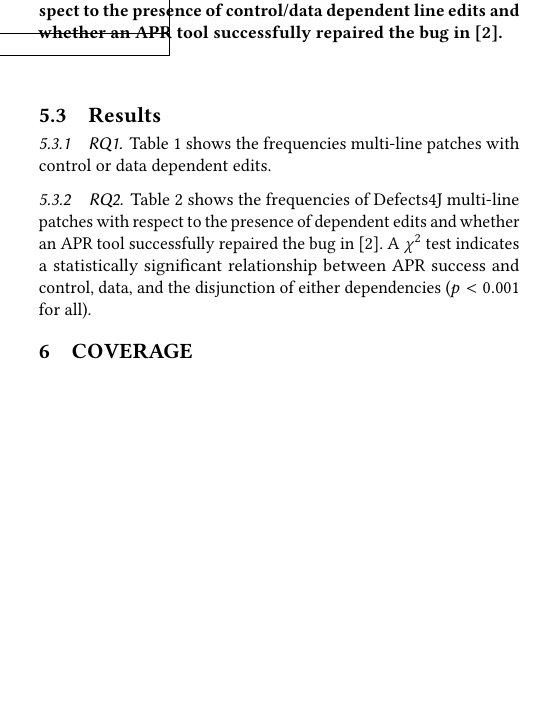
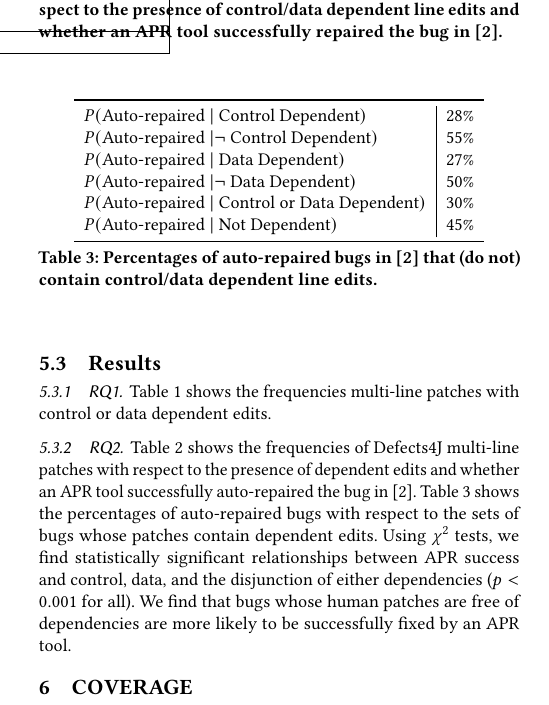
Before and after one commit to squaresLab/MultiEdit_Experiments, a LaTeX paper (paper/fse2020-multi-edit-bugs.tex): part of one column of page 3 of 4, cut so that both start at the same text, the shorter picture padded with empty space. Compiled offline with pdfLaTeX.

Commit message:
add percentages to dependency/repair rates and a clearer finding

```diff
--- a/paper/fse2020-multi-edit-bugs.tex
+++ b/paper/fse2020-multi-edit-bugs.tex
@@ -278,12 +278,38 @@ frequencies multi-line patches with control or data dependent edits.
 	\label{tab:dependency-repair-contingency-table}
 \end{table}
 
-\subsubsection{RQ2} Table~\ref{tab:dependency-repair-contingency-table} shows
+\begin{table}
+{\begin{center}
+	\begin{tabular}{l | r}
+            	\toprule
+		$P(\mbox{Auto-repaired } | \mbox{ Control Dependent})$ & 28\% \\
+		$P(\mbox{Auto-repaired } | \neg \mbox{ Control Dependent})$ & 55\% \\
+		$P(\mbox{Auto-repaired } | \mbox{ Data Dependent})$ & 27\% \\
+		$P(\mbox{Auto-repaired } | \neg \mbox{ Data Dependent})$ & 50\% \\
+		$P(\mbox{Auto-repaired } | \mbox{ Control or Data Dependent})$ & 30\% \\
+		$P(\mbox{Auto-repaired } | \mbox{ Not Dependent})$ & 45\% \\
+		\bottomrule
+	\end{tabular}
+ \end{center}
+}
+	\caption{Percentages of auto-repaired bugs in~\cite{durieux-repair-them-all}
+	that (do not) contain control/data dependent line edits.}
+	\label{tab:dependency-repair-percents}
+\end{table}
+
+\subsubsection{RQ2}
+
+Table~\ref{tab:dependency-repair-contingency-table} shows
 the frequencies of Defects4J multi-line patches with respect to the presence of
-dependent edits and whether an APR tool successfully repaired the bug in~\cite{durieux-repair-them-all}.
-A $\chi^2$ test indicates a statistically significant relationship between APR
+dependent edits and whether an APR tool successfully auto-repaired the bug in~\cite{durieux-repair-them-all}.
+Table~\ref{tab:dependency-repair-percents} shows the percentages of
+auto-repaired bugs with respect to the sets of bugs whose patches contain
+dependent edits.
+Using $\chi^2$ tests, we find statistically significant relationships between APR
 success and control, data, and the disjunction of either dependencies
 ($p < 0.001$ for all).
+We find that bugs whose human patches are free of dependencies are
+more likely to be successfully fixed by an APR tool.
 
 \input{coverage.tex}
 \input{symptoms.tex}
```
